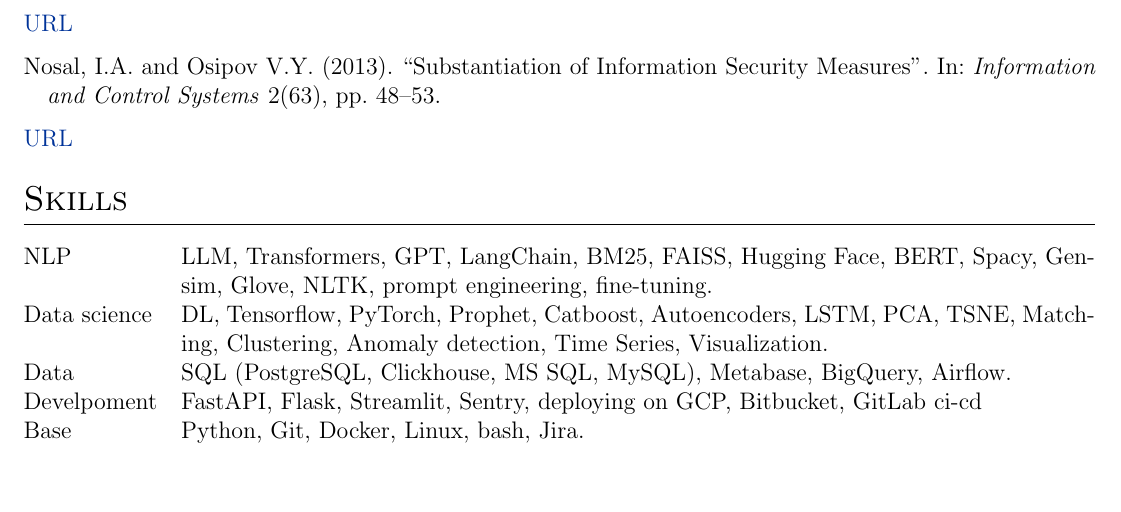
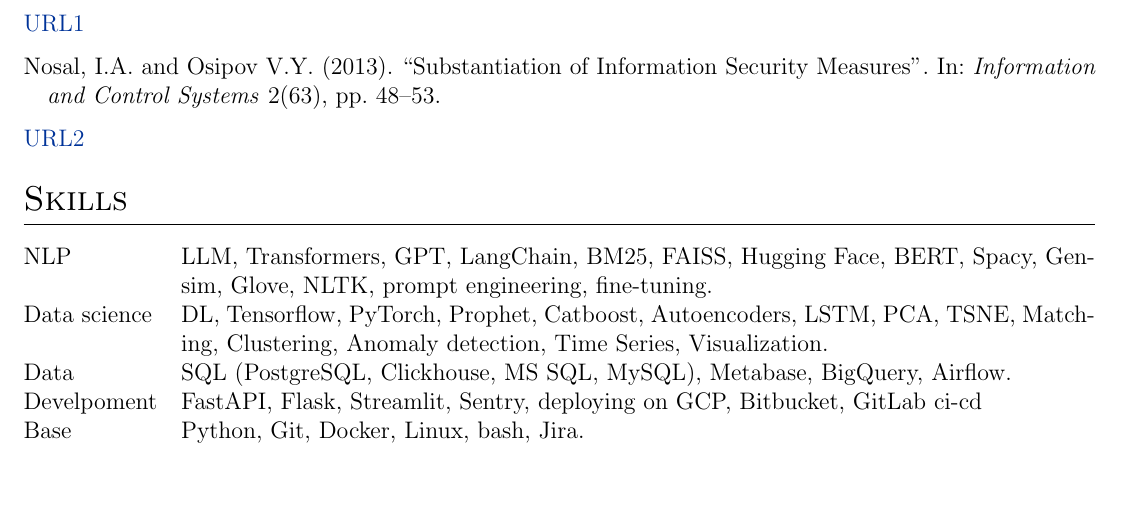
Before and after one commit to Irina-Na/my_CV, a LaTeX CV (cv.tex): part of page 3 of 3, cut at the place of the change. Compiled offline with pdfLaTeX.

Commit message:
Minor fix

```diff
--- a/cv.tex
+++ b/cv.tex
@@ -265,14 +265,14 @@
 \nocite{nosal2011modeling}
 \printbibliography[heading=none]
 \end{refsection}
-\href{https://scholar.google.com/citations?view_op=view_citation&hl=ru&user=g1m_ATEAAAAJ&citation_for_view=g1m_ATEAAAAJ:d1gkVwhDpl0C}{URL}
+\href{https://scholar.google.com/citations?view_op=view_citation&hl=ru&user=g1m_ATEAAAAJ&citation_for_view=g1m_ATEAAAAJ:d1gkVwhDpl0C}{URL1}
 
 \begin{refsection}[citations.bib]
 \nocite{nosal2013substantiation}
 \printbibliography[heading=none]
 \end{refsection}
 
-\href{https://www.researchgate.net/publication/260185876_Substantiation_of_Information_Security_Measure}{URL}
+\href{https://www.researchgate.net/publication/260185876_Substantiation_of_Information_Security_Measure}{URL2}
 
 
 %----------------------------------------------------------------------------------------
```
